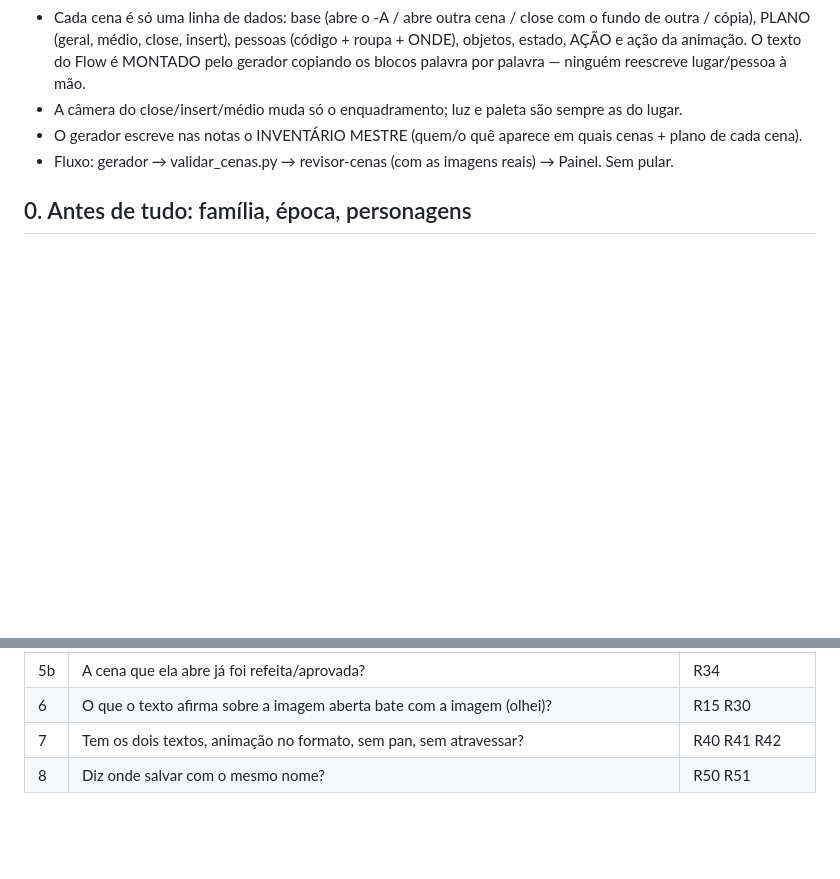
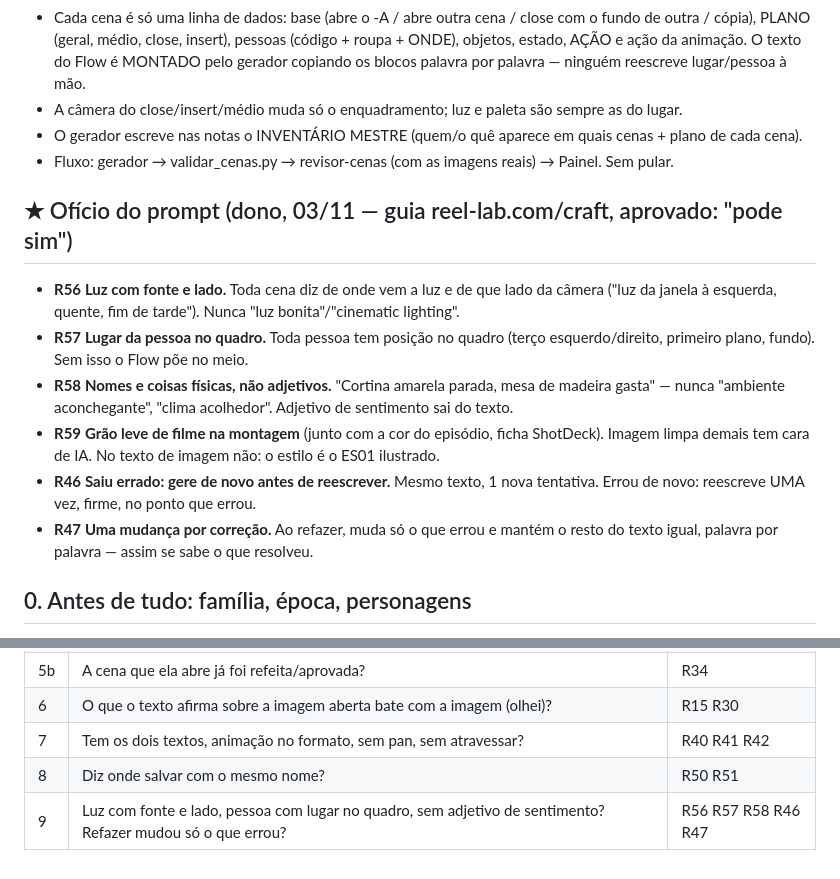
Before and after one commit to ariliosilvajunior/maestro-video-generator, a Markdown page: docs/episodio-ilustrado/MANUAL_CENAS.md, 2 parts joined by grey strips. GitHub-like rendering; blank space fills up the shorter version.

Commit message:
Manual: 6 regras do ofício do prompt (R56-R59, R46, R47) + revisor confere
Co-Authored-By: Claude Opus 5.5 <noreply@anthropic.com>
Claude-Session: https://claude.ai/code/session_018vfvNWRjxCqJuKG8WRgGKi

```diff
--- a/docs/episodio-ilustrado/MANUAL_CENAS.md
+++ b/docs/episodio-ilustrado/MANUAL_CENAS.md
@@ -19,6 +19,20 @@
 - A câmera do close/insert/médio muda só o enquadramento; luz e paleta são sempre as do lugar.
 - O gerador escreve nas notas o INVENTÁRIO MESTRE (quem/o quê aparece em quais cenas + plano de cada cena).
 - Fluxo: gerador → validar_cenas.py → revisor-cenas (com as imagens reais) → Painel. Sem pular.
+
+## ★ Ofício do prompt (dono, 03/11 — guia reel-lab.com/craft, aprovado: "pode sim")
+- **R56** **Luz com fonte e lado.** Toda cena diz de onde vem a luz e de que lado da câmera ("luz da janela à
+  esquerda, quente, fim de tarde"). Nunca "luz bonita"/"cinematic lighting".
+- **R57** **Lugar da pessoa no quadro.** Toda pessoa tem posição no quadro (terço esquerdo/direito, primeiro plano,
+  fundo). Sem isso o Flow põe no meio.
+- **R58** **Nomes e coisas físicas, não adjetivos.** "Cortina amarela parada, mesa de madeira gasta" — nunca
+  "ambiente aconchegante", "clima acolhedor". Adjetivo de sentimento sai do texto.
+- **R59** **Grão leve de filme na montagem** (junto com a cor do episódio, ficha ShotDeck). Imagem limpa demais tem
+  cara de IA. No texto de imagem não: o estilo é o ES01 ilustrado.
+- **R46** **Saiu errado: gere de novo antes de reescrever.** Mesmo texto, 1 nova tentativa. Errou de novo: reescreve
+  UMA vez, firme, no ponto que errou.
+- **R47** **Uma mudança por correção.** Ao refazer, muda só o que errou e mantém o resto do texto igual, palavra por
+  palavra — assim se sabe o que resolveu.
 
 ## 0. Antes de tudo: família, época, personagens
 - **R01** A notícia é a MESMA história de um episódio já feito? → mesma família, mesmos lugares, mesmas folhas.
@@ -175,3 +189,4 @@
 | 6 | O que o texto afirma sobre a imagem aberta bate com a imagem (olhei)? | R15 R30 |
 | 7 | Tem os dois textos, animação no formato, sem pan, sem atravessar? | R40 R41 R42 |
 | 8 | Diz onde salvar com o mesmo nome? | R50 R51 |
+| 9 | Luz com fonte e lado, pessoa com lugar no quadro, sem adjetivo de sentimento? Refazer mudou só o que errou? | R56 R57 R58 R46 R47 |
```
Also changed, not shown: .claude/agents/revisor-cenas.md (+3 -0 lines).
